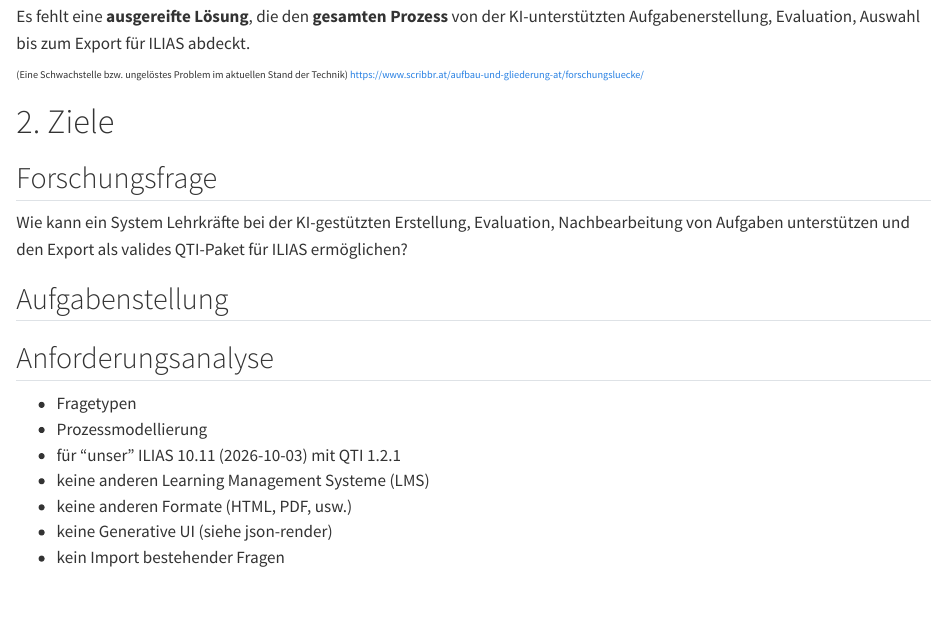
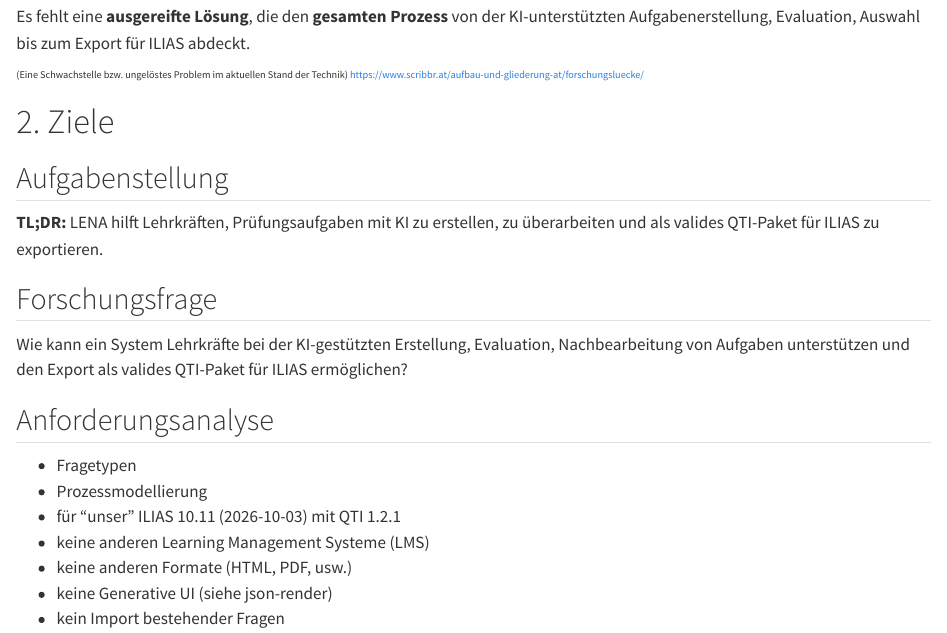
Before and after one commit to kllmanu/ba, a Quarto document (presentation.qmd): the page in a window 1100 px wide, from 4370 px down. Rendered offline with R 4.5, knitr and Pandoc in place of Quarto, with nearby package versions.

Commit message:
Refactor section headings in presentation.qmd: swap "Forschungsfrage" and "Aufgabenstellung" for clarity and emphasis on the role of LENA in supporting teachers with AI-generated exam tasks.

```diff
--- a/presentation.qmd
+++ b/presentation.qmd
@@ -127,13 +127,13 @@ Prozedere von A-Z
 
 # 2. Ziele
 
+## Aufgabenstellung
+
+**TL;DR:** LENA hilft Lehrkräften, Prüfungsaufgaben mit KI zu erstellen, zu überarbeiten und als valides QTI-Paket für ILIAS zu exportieren.
+
 ## Forschungsfrage
 
 Wie kann ein System Lehrkräfte bei der KI-gestützten Erstellung, Evaluation, Nachbearbeitung von Aufgaben unterstützen und den Export als valides QTI-Paket für ILIAS ermöglichen?
-
-
-## Aufgabenstellung
-
 
 ## Anforderungsanalyse
 
```
Also changed, not shown: 1 other file.
